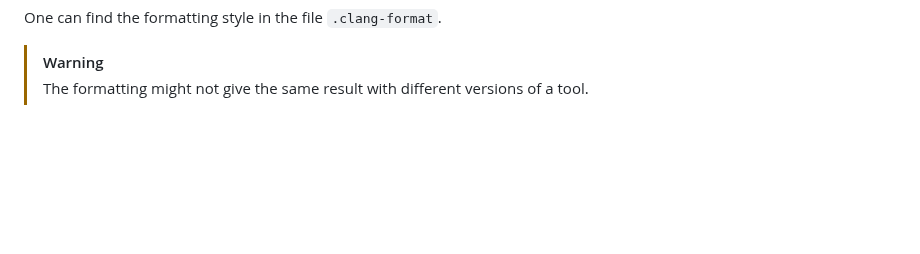
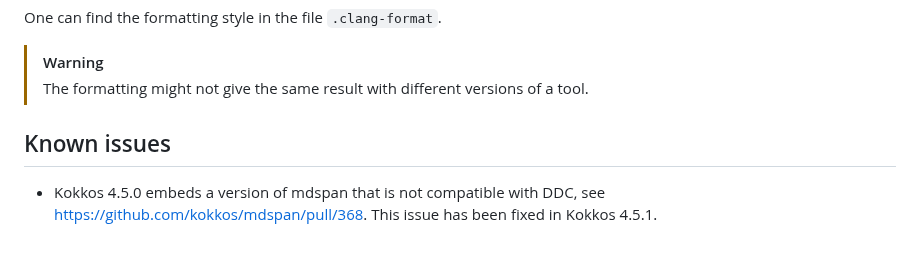
Before and after one commit to CExA-project/ddc, a Markdown page: README.md, the part around the change. GitHub-like rendering; blank space fills up the shorter version.

Commit message:
Add a known issues section

```diff
--- a/README.md
+++ b/README.md
@@ -83,3 +83,7 @@ One can find the formatting style in the file `.clang-format`.
 
 > [!WARNING]
 > The formatting might not give the same result with different versions of a tool.
+
+## Known issues
+
+* Kokkos 4.5.0 embeds a version of mdspan that is not compatible with DDC, see <https://github.com/kokkos/mdspan/pull/368>. This issue has been fixed in Kokkos 4.5.1.
```
